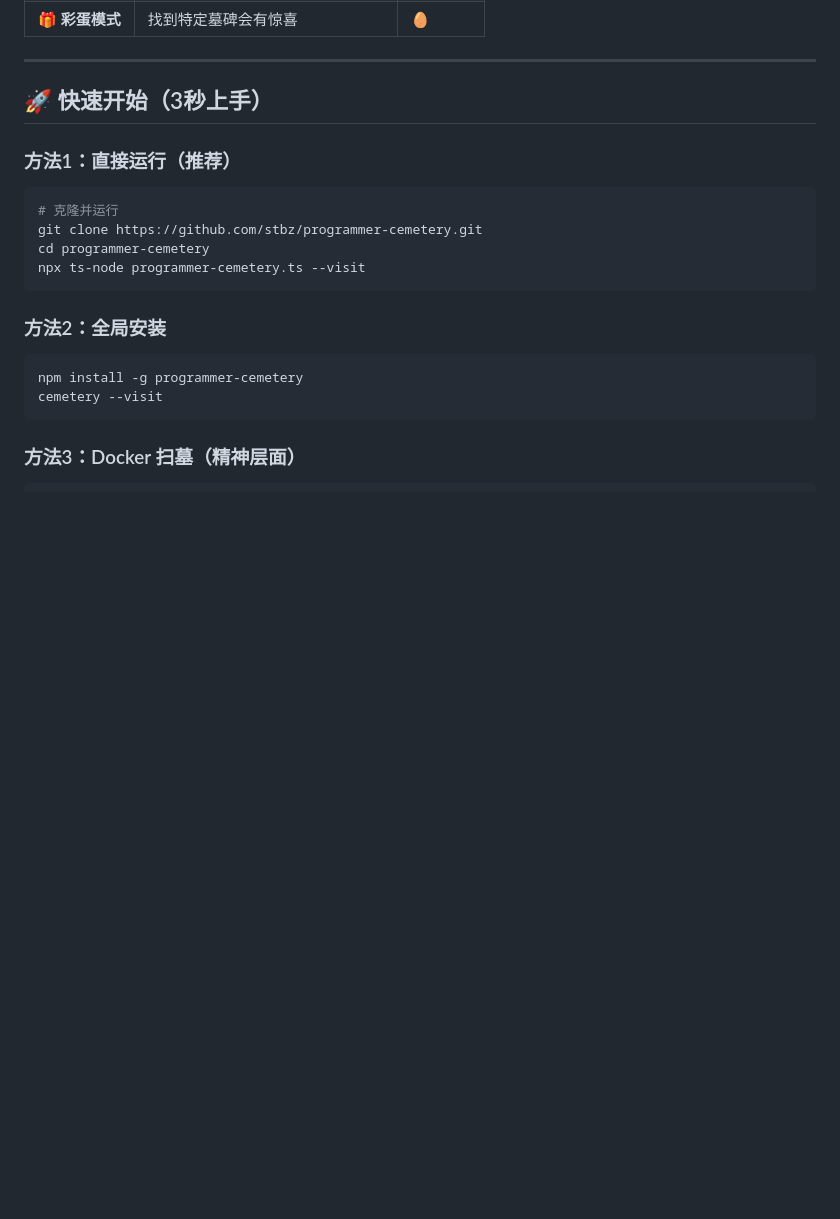
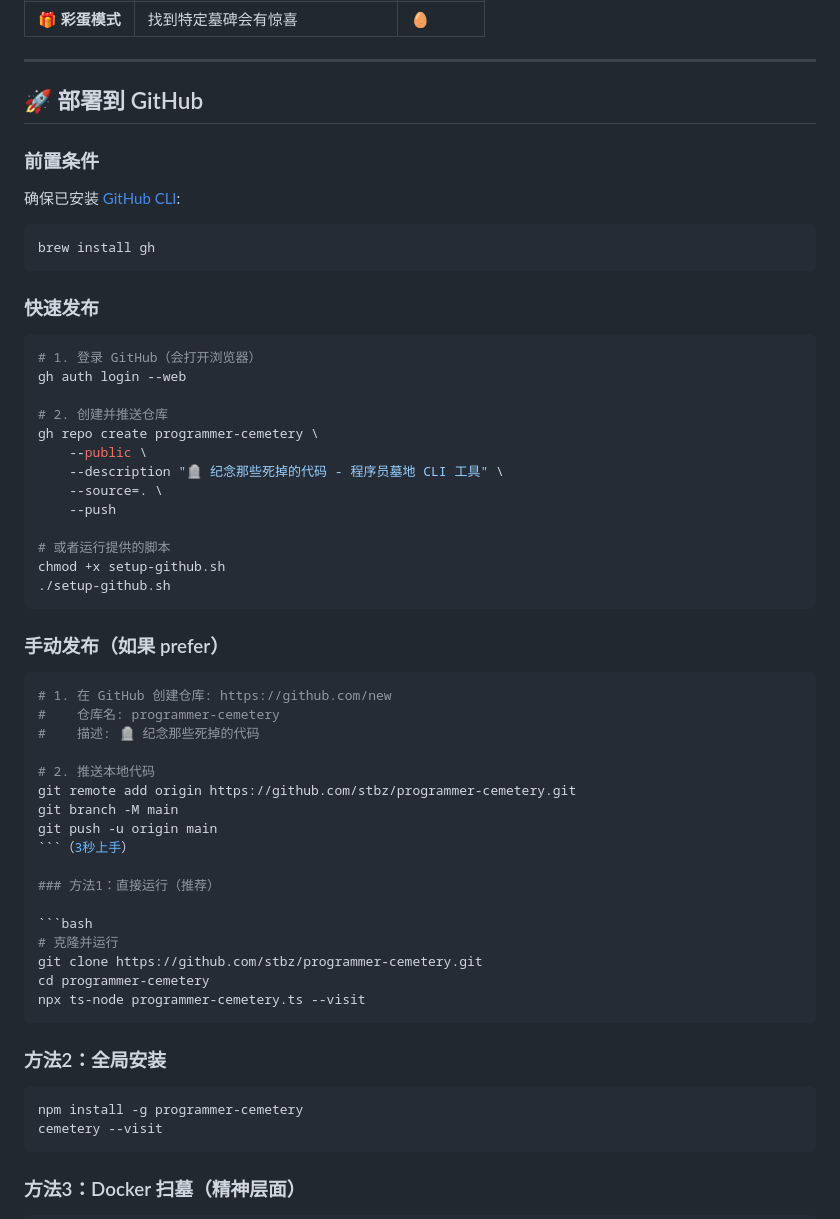
Before and after one commit to Zhifeng-Niu/programmer-corpses, a Markdown page: README.md, the part around the change. GitHub-like rendering; blank space fills up the shorter version.

Commit message:
📝 更新 README：添加 GitHub 部署指南

````diff
--- a/README.md
+++ b/README.md
@@ -31,7 +31,46 @@
 
 ---
 
-## 🚀 快速开始（3秒上手）
+## 🚀 部署到 GitHub
+
+### 前置条件
+
+确保已安装 [GitHub CLI](https://cli.github.com/):
+
+```bash
+brew install gh
+```
+
+### 快速发布
+
+```bash
+# 1. 登录 GitHub（会打开浏览器）
+gh auth login --web
+
+# 2. 创建并推送仓库
+gh repo create programmer-cemetery \
+    --public \
+    --description "🪦 纪念那些死掉的代码 - 程序员墓地 CLI 工具" \
+    --source=. \
+    --push
+
+# 或者运行提供的脚本
+chmod +x setup-github.sh
+./setup-github.sh
+```
+
+### 手动发布（如果 prefer）
+
+```bash
+# 1. 在 GitHub 创建仓库: https://github.com/new
+#    仓库名: programmer-cemetery
+#    描述: 🪦 纪念那些死掉的代码
+
+# 2. 推送本地代码
+git remote add origin https://github.com/stbz/programmer-cemetery.git
+git branch -M main
+git push -u origin main
+```（3秒上手）
 
 ### 方法1：直接运行（推荐）
 
````
